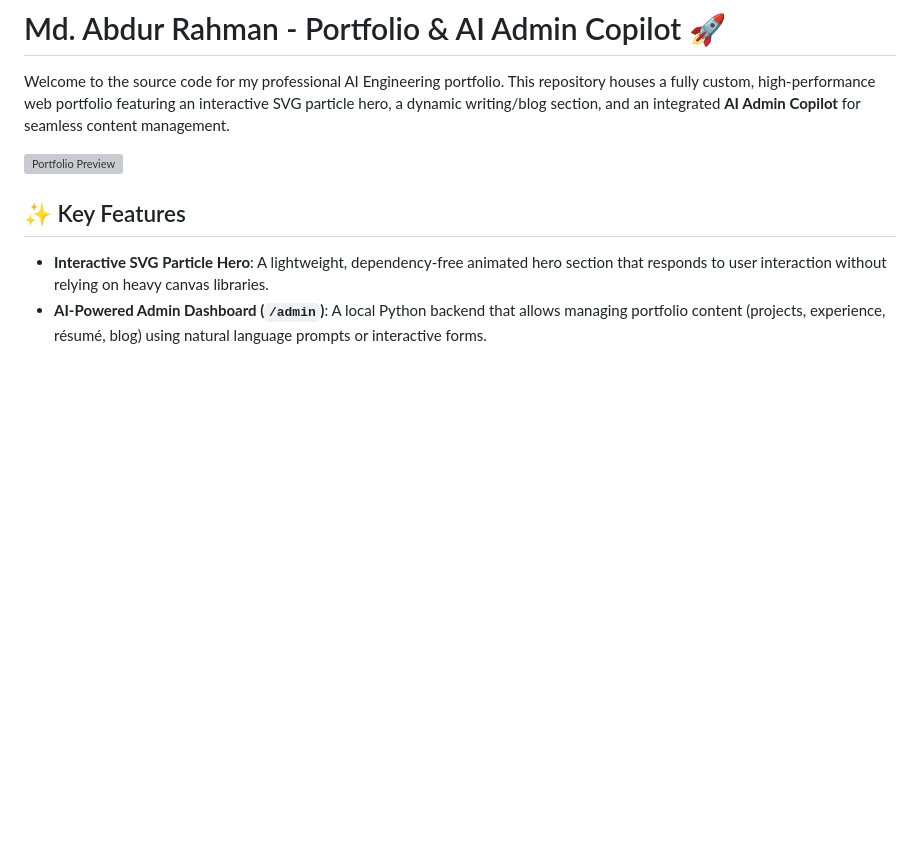
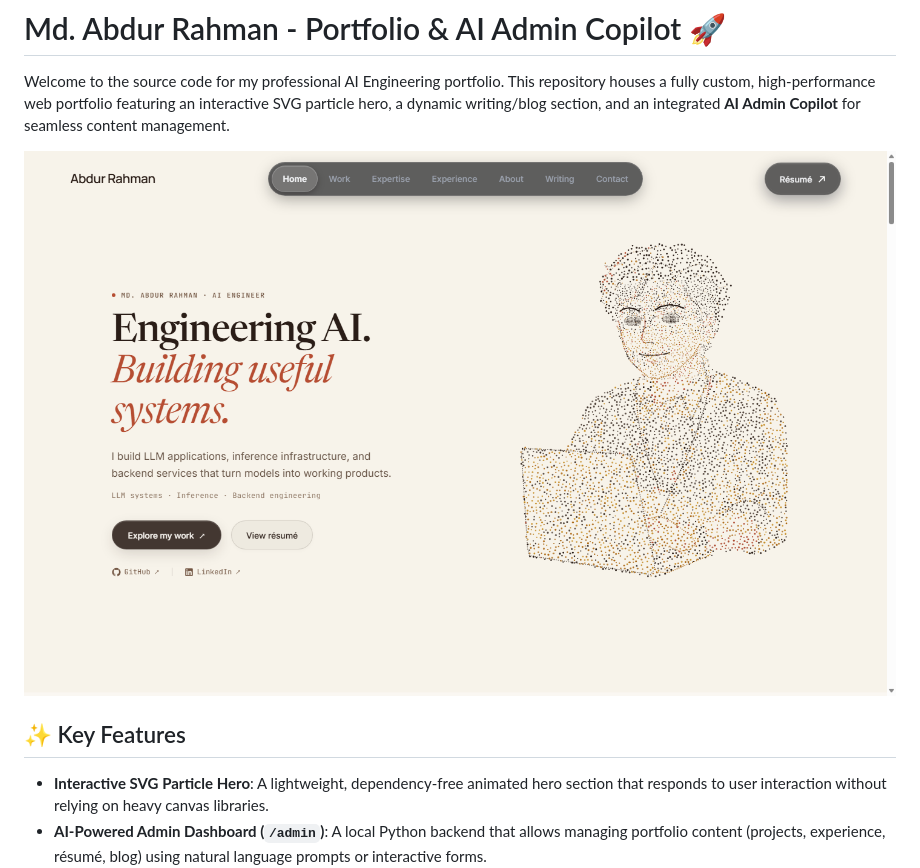
Before and after one commit to ArProvat/ArProvat.github.io, a Markdown page: README.md, the part around the change. Rendered like a GitHub page; blank space fills up the shorter version; grey boxes are pictures that could not be loaded.

Commit message:
Fix image path format in README.md

```diff
--- a/README.md
+++ b/README.md
@@ -2,7 +2,7 @@
 
 Welcome to the source code for my professional AI Engineering portfolio. This repository houses a fully custom, high-performance web portfolio featuring an interactive SVG particle hero, a dynamic writing/blog section, and an integrated **AI Admin Copilot** for seamless content management.
 
-![Portfolio Preview](assets\hero.png)
+![Portfolio Preview](assets/hero.png)
 
 ## ✨ Key Features
 
```
